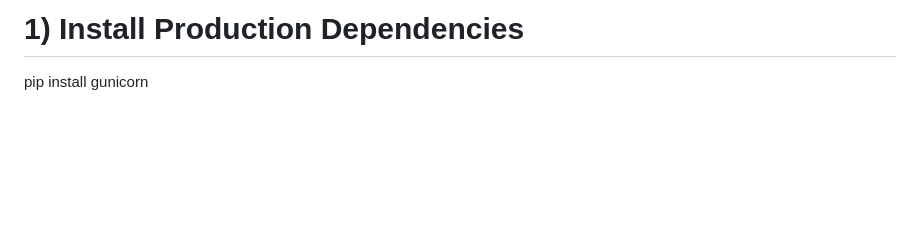
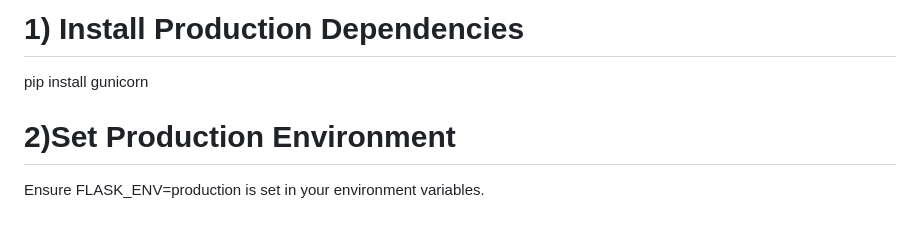
Before and after one commit to rohitpawar-tech/CreditSathi, a Markdown page: README.md, the part around the change. GitHub-like rendering; blank space fills up the shorter version.

```diff
--- a/README.md
+++ b/README.md
@@ -235,3 +235,6 @@ For production deployment, it is recommended to use Gunicorn behind a reverse pr
 
 # 1) Install Production Dependencies
 pip install gunicorn
+
+# 2)Set Production Environment
+Ensure FLASK_ENV=production is set in your environment variables.
```
